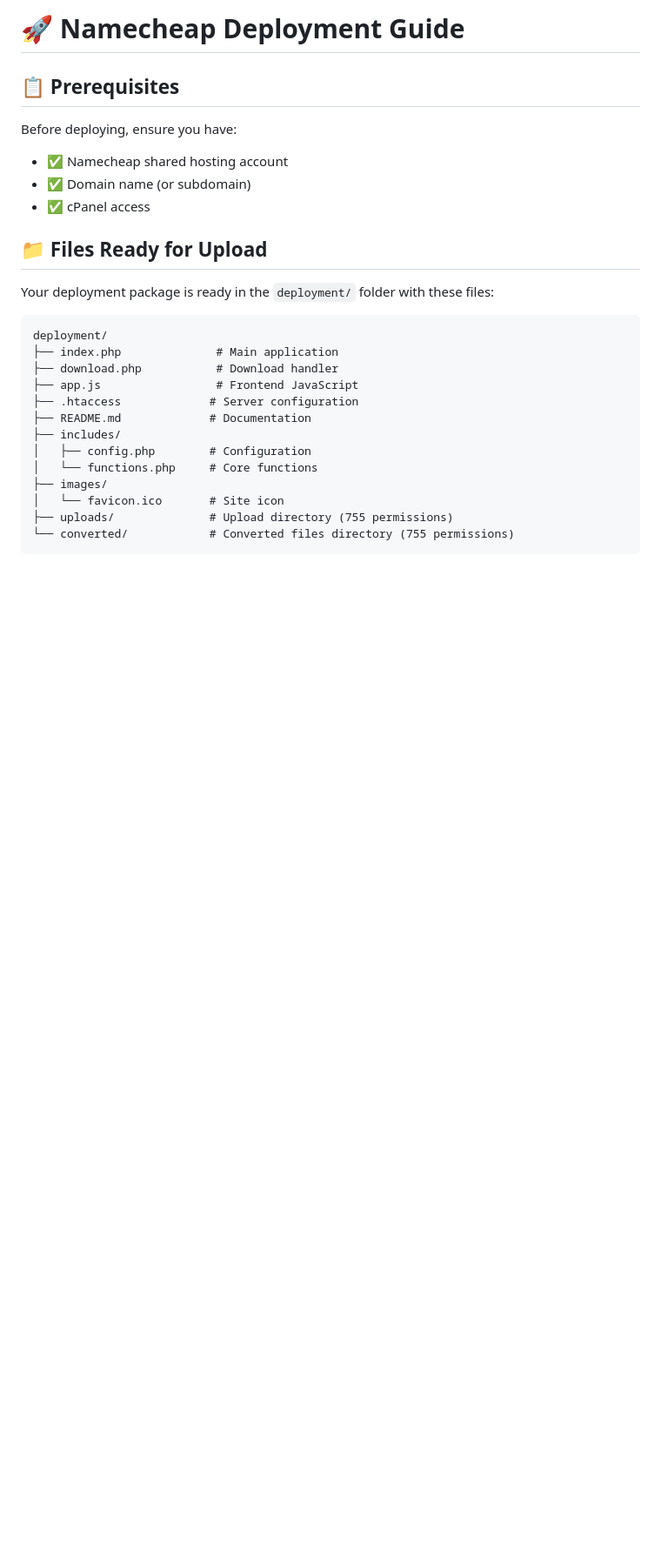
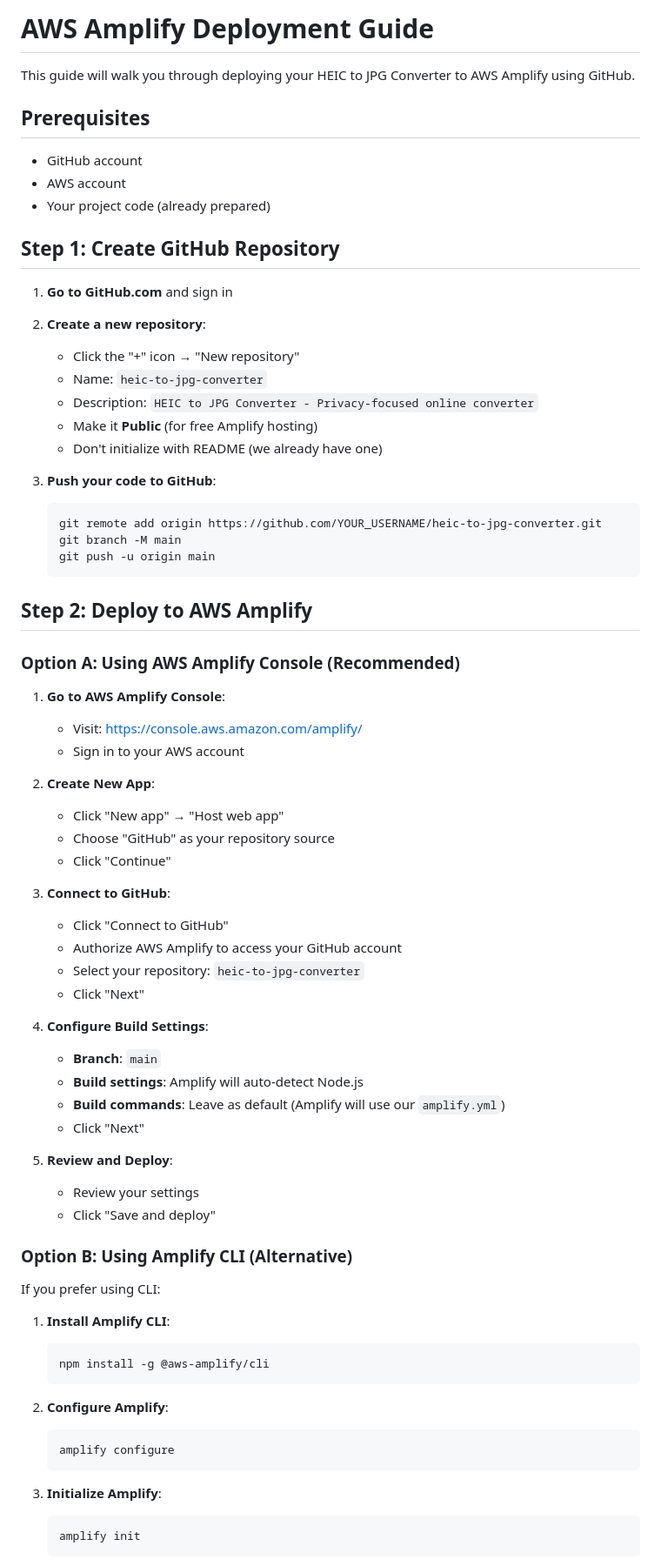
Before and after one commit to Aamirf730/heic-jpg-converter, a Markdown page: DEPLOYMENT_GUIDE.md, the part around the change printed below. Shown: that part at 87% size. GitHub-like rendering; blank space fills up the shorter version.

````diff
--- a/DEPLOYMENT_GUIDE.md
+++ b/DEPLOYMENT_GUIDE.md
@@ -1,27 +1,75 @@
-# 🚀 Namecheap Deployment Guide
+# AWS Amplify Deployment Guide
 
-## 📋 Prerequisites
+This guide will walk you through deploying your HEIC to JPG Converter to AWS Amplify using GitHub.
 
-Before deploying, ensure you have:
-- ✅ Namecheap shared hosting account
-- ✅ Domain name (or subdomain)
-- ✅ cPanel access
+## Prerequisites
 
-## 📁 Files Ready for Upload
+- GitHub account
+- AWS account
+- Your project code (already prepared)
 
-Your deployment package is ready in the `deployment/` folder with these files:
+## Step 1: Create GitHub Repository
 
-```
-deployment/
-├── index.php              # Main application
-├── download.php           # Download handler
-├── app.js                 # Frontend JavaScript
-├── .htaccess             # Server configuration
-├── README.md             # Documentation
-├── includes/
-│   ├── config.php        # Configuration
-│   └── functions.php     # Core functions
-├── images/
-│   └── favicon.ico       # Site icon
-├── uploads/              # Upload directory (755 permissions)
-└── converted/            # Converted files directory (755 permissions)
+1. **Go to GitHub.com** and sign in
+2. **Create a new repository**:
+   - Click the "+" icon → "New repository"
+   - Name: `heic-to-jpg-converter`
+   - Description: `HEIC to JPG Converter - Privacy-focused online converter`
+   - Make it **Public** (for free Amplify hosting)
+   - Don't initialize with README (we already have one)
+
+3. **Push your code to GitHub**:
+   ```bash
+   git remote add origin https://github.com/YOUR_USERNAME/heic-to-jpg-converter.git
+   git branch -M main
+   git push -u origin main
+   ```
+
+## Step 2: Deploy to AWS Amplify
+
+### Option A: Using AWS Amplify Console (Recommended)
+
+1. **Go to AWS Amplify Console**:
+   - Visit: https://console.aws.amazon.com/amplify/
+   - Sign in to your AWS account
+
+2. **Create New App**:
+   - Click "New app" → "Host web app"
+   - Choose "GitHub" as your repository source
+   - Click "Continue"
+
+3. **Connect to GitHub**:
+   - Click "Connect to GitHub"
+   - Authorize AWS Amplify to access your GitHub account
+   - Select your repository: `heic-to-jpg-converter`
+   - Click "Next"
+
+4. **Configure Build Settings**:
+   - **Branch**: `main`
+   - **Build settings**: Amplify will auto-detect Node.js
+   - **Build commands**: Leave as default (Amplify will use our `amplify.yml`)
+   - Click "Next"
+
+5. **Review and Deploy**:
+   - Review your settings
+   - Click "Save and deploy"
+
+### Option B: Using Amplify CLI (Alternative)
+
+If you prefer using CLI:
+
+1. **Install Amplify CLI**:
+   ```bash
+   npm install -g @aws-amplify/cli
+   ```
+
+2. **Configure Amplify**:
+   ```bash
+   amplify configure
+   ```
+
+3. **Initialize Amplify**:
+   ```bash
+   amplify init
+   ```
+
````
Also changed, not shown: other parts of DEPLOYMENT_GUIDE.md (+135 -106 lines).
